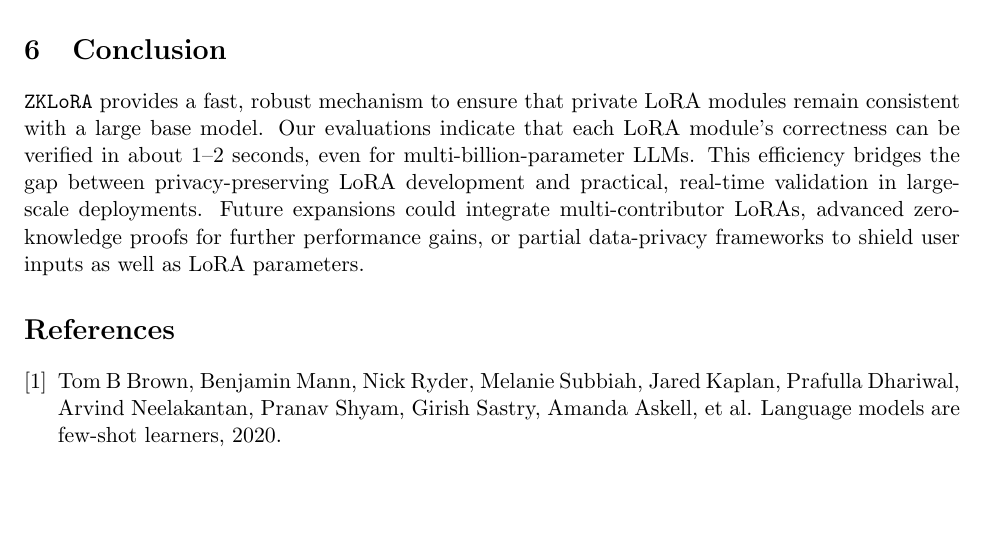
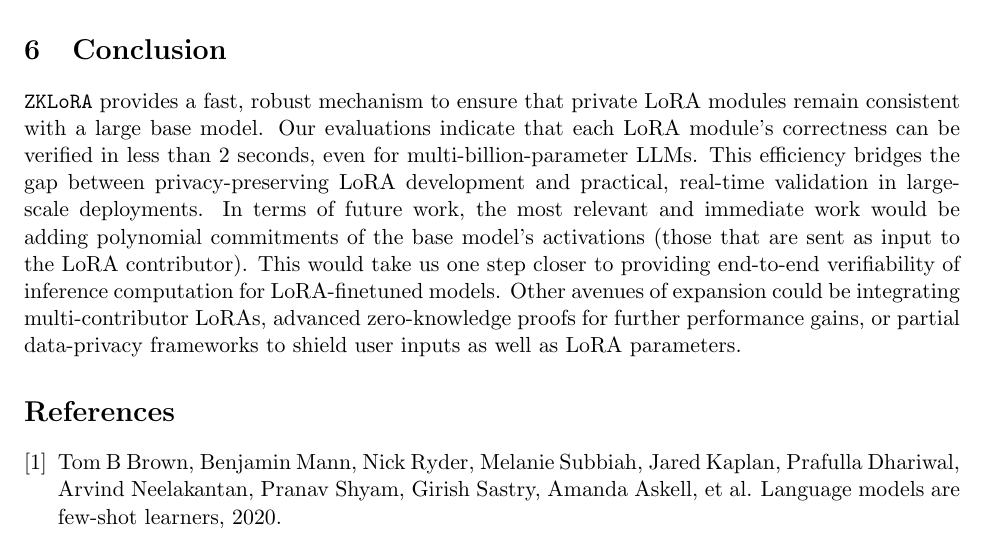
Before and after one commit to bagel-org/ZKLoRA, a LaTeX paper (paper/main.tex): part of page 5 of 6, cut so that both start at the same text, the shorter picture padded with empty space. Compiled offline with pdfLaTeX.

Commit message:
edit conclusion -> future work outro

```diff
--- a/paper/main.tex
+++ b/paper/main.tex
@@ -295,7 +295,7 @@ HyperNova \cite{kothapalli2024hypernova} is a novel recursive argument system op
 %------------------------------------------
 \section{Conclusion}
 
-\texttt{ZKLoRA} provides a fast, robust mechanism to ensure that private LoRA modules remain consistent with a large base model. Our evaluations indicate that each LoRA module’s correctness can be verified in about 1--2 seconds, even for multi-billion-parameter LLMs. This efficiency bridges the gap between privacy-preserving LoRA development and practical, real-time validation in large-scale deployments. Future expansions could integrate multi-contributor LoRAs, advanced zero-knowledge proofs for further performance gains, or partial data-privacy frameworks to shield user inputs as well as LoRA parameters.
+\texttt{ZKLoRA} provides a fast, robust mechanism to ensure that private LoRA modules remain consistent with a large base model. Our evaluations indicate that each LoRA module’s correctness can be verified in less than 2 seconds, even for multi-billion-parameter LLMs. This efficiency bridges the gap between privacy-preserving LoRA development and practical, real-time validation in large-scale deployments. In terms of future work, the most relevant and immediate work would be adding polynomial commitments of the base model's activations (those that are sent as input to the LoRA contributor). This would take us one step closer to providing end-to-end verifiability of inference computation for LoRA-finetuned models.  Other avenues of expansion could be integrating multi-contributor LoRAs, advanced zero-knowledge proofs for further performance gains, or partial data-privacy frameworks to shield user inputs as well as LoRA parameters.
 
 \bibliographystyle{plain}
 \bibliography{references}
```
Also changed, not shown: paper/main.pdf.
